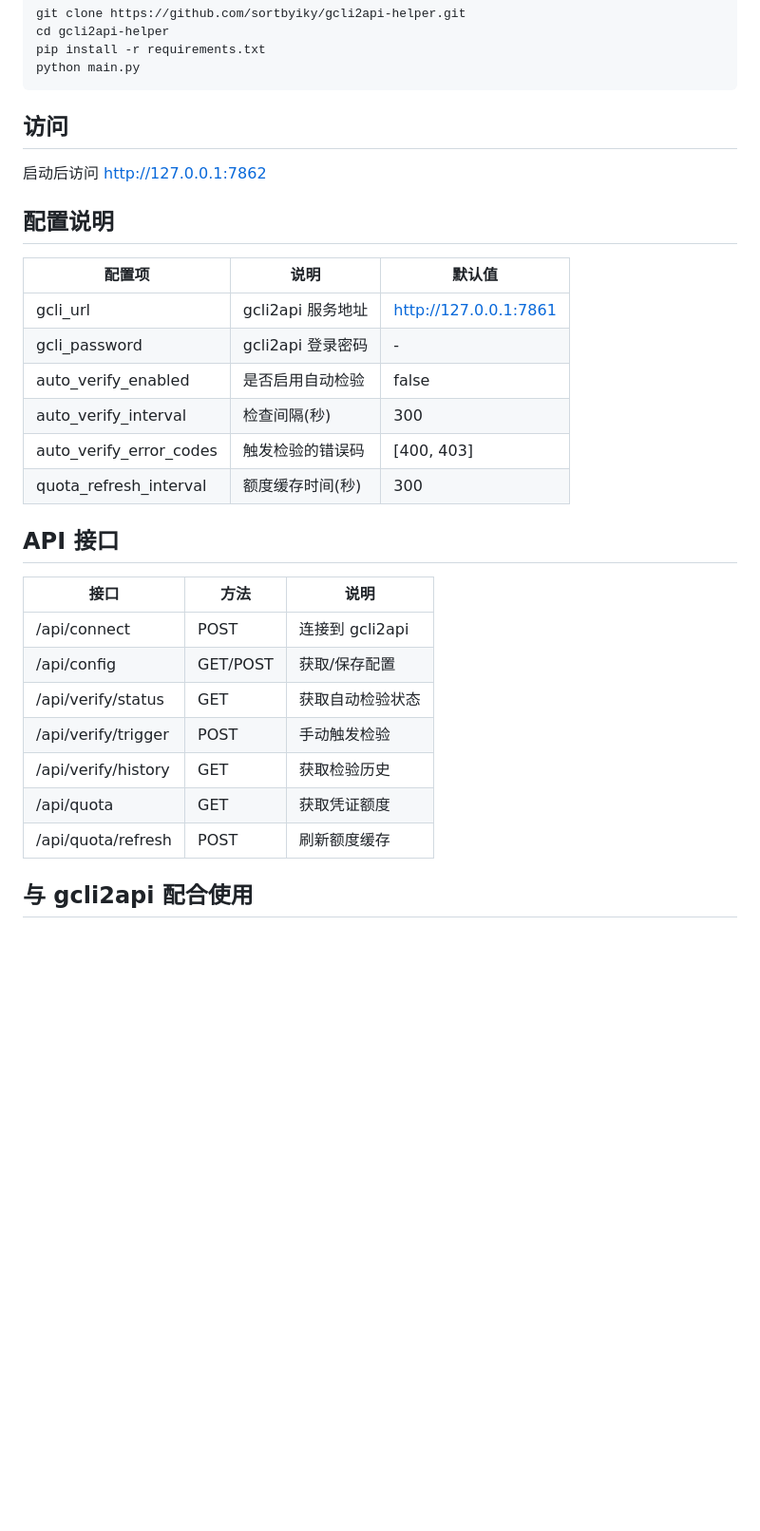
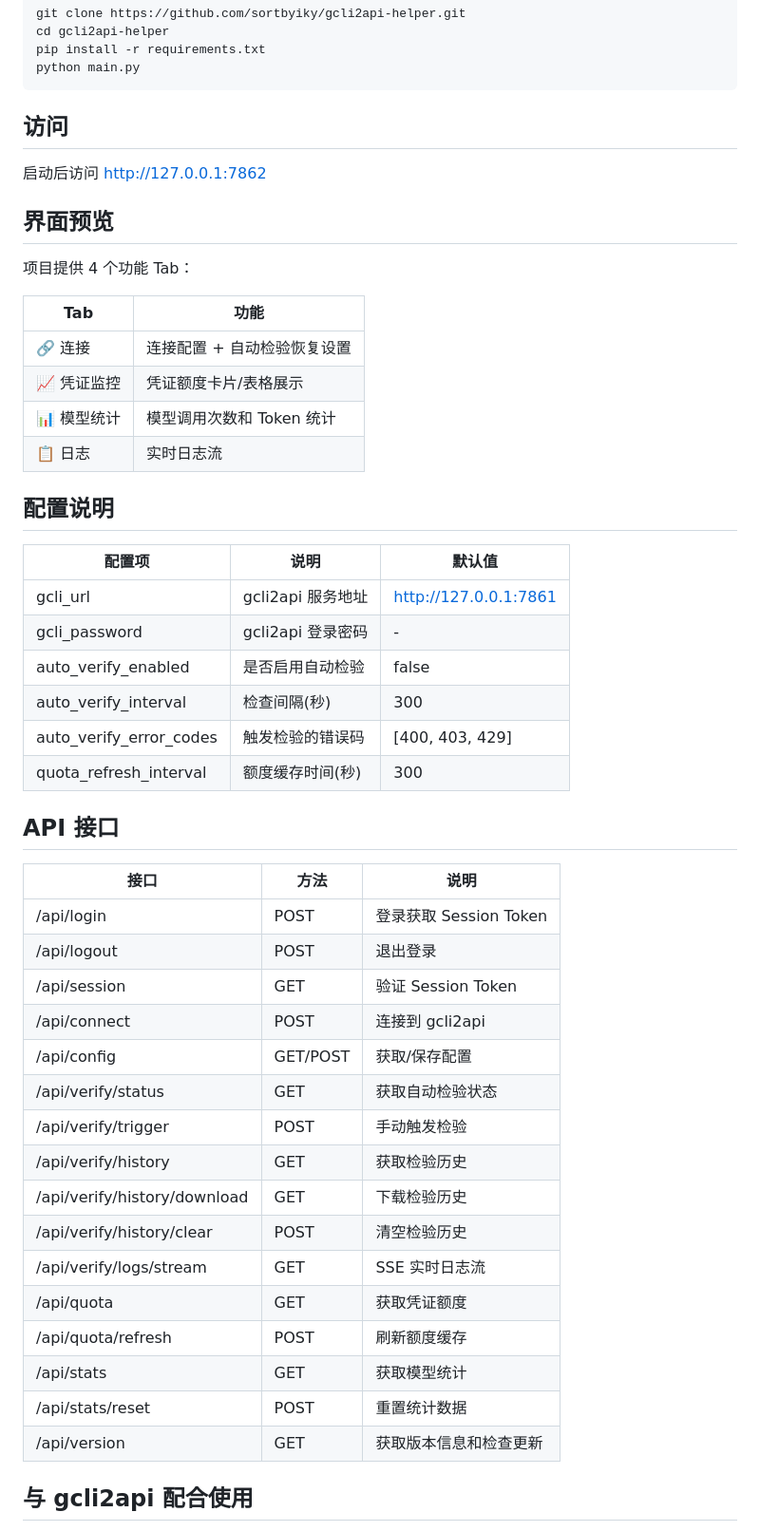
Before and after one commit to sortbyiky/gcli2api-helper, a Markdown page: README.md, the part around one of its changes. Shown at 95% size. Rendered like a GitHub page; blank space fills up the shorter version.

```diff
--- a/README.md
+++ b/README.md
@@ -78,6 +110,17 @@ python main.py
 
 启动后访问 http://127.0.0.1:7862
 
+## 界面预览
+
+项目提供 4 个功能 Tab：
+
+| Tab | 功能 |
+|-----|------|
+| 🔗 连接 | 连接配置 + 自动检验恢复设置 |
+| 📈 凭证监控 | 凭证额度卡片/表格展示 |
+| 📊 模型统计 | 模型调用次数和 Token 统计 |
+| 📋 日志 | 实时日志流 |
+
 ## 配置说明
 
 | 配置项 | 说明 | 默认值 |
@@ -86,20 +129,29 @@ python main.py
 | gcli_password | gcli2api 登录密码 | - |
 | auto_verify_enabled | 是否启用自动检验 | false |
 | auto_verify_interval | 检查间隔(秒) | 300 |
-| auto_verify_error_codes | 触发检验的错误码 | [400, 403] |
+| auto_verify_error_codes | 触发检验的错误码 | [400, 403, 429] |
 | quota_refresh_interval | 额度缓存时间(秒) | 300 |
 
 ## API 接口
 
 | 接口 | 方法 | 说明 |
 |------|------|------|
+| /api/login | POST | 登录获取 Session Token |
+| /api/logout | POST | 退出登录 |
+| /api/session | GET | 验证 Session Token |
 | /api/connect | POST | 连接到 gcli2api |
 | /api/config | GET/POST | 获取/保存配置 |
 | /api/verify/status | GET | 获取自动检验状态 |
 | /api/verify/trigger | POST | 手动触发检验 |
 | /api/verify/history | GET | 获取检验历史 |
+| /api/verify/history/download | GET | 下载检验历史 |
+| /api/verify/history/clear | POST | 清空检验历史 |
+| /api/verify/logs/stream | GET | SSE 实时日志流 |
 | /api/quota | GET | 获取凭证额度 |
 | /api/quota/refresh | POST | 刷新额度缓存 |
+| /api/stats | GET | 获取模型统计 |
+| /api/stats/reset | POST | 重置统计数据 |
+| /api/version | GET | 获取版本信息和检查更新 |
 
 ## 与 gcli2api 配合使用
 
```
Also changed, not shown: other parts of README.md (+40 -8 lines).
